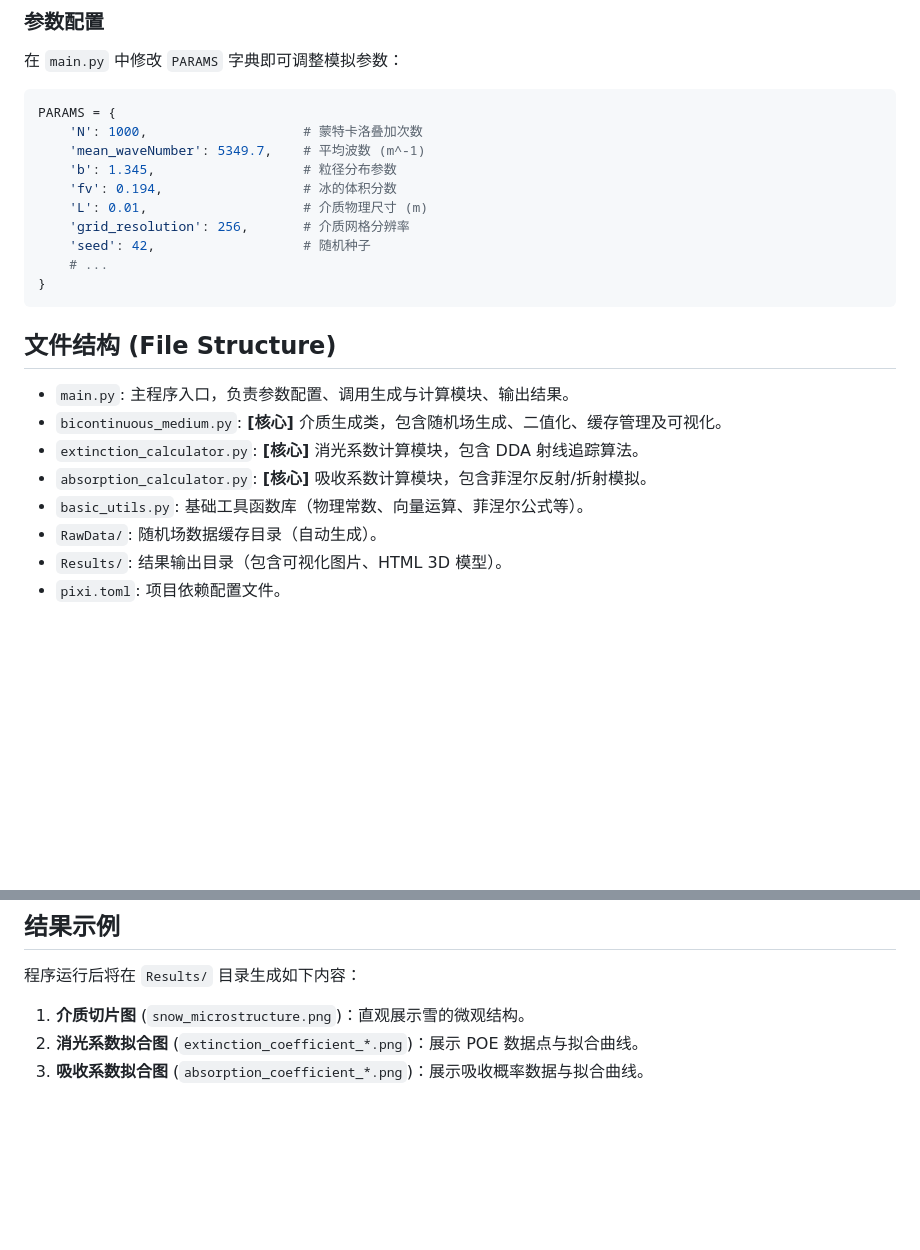
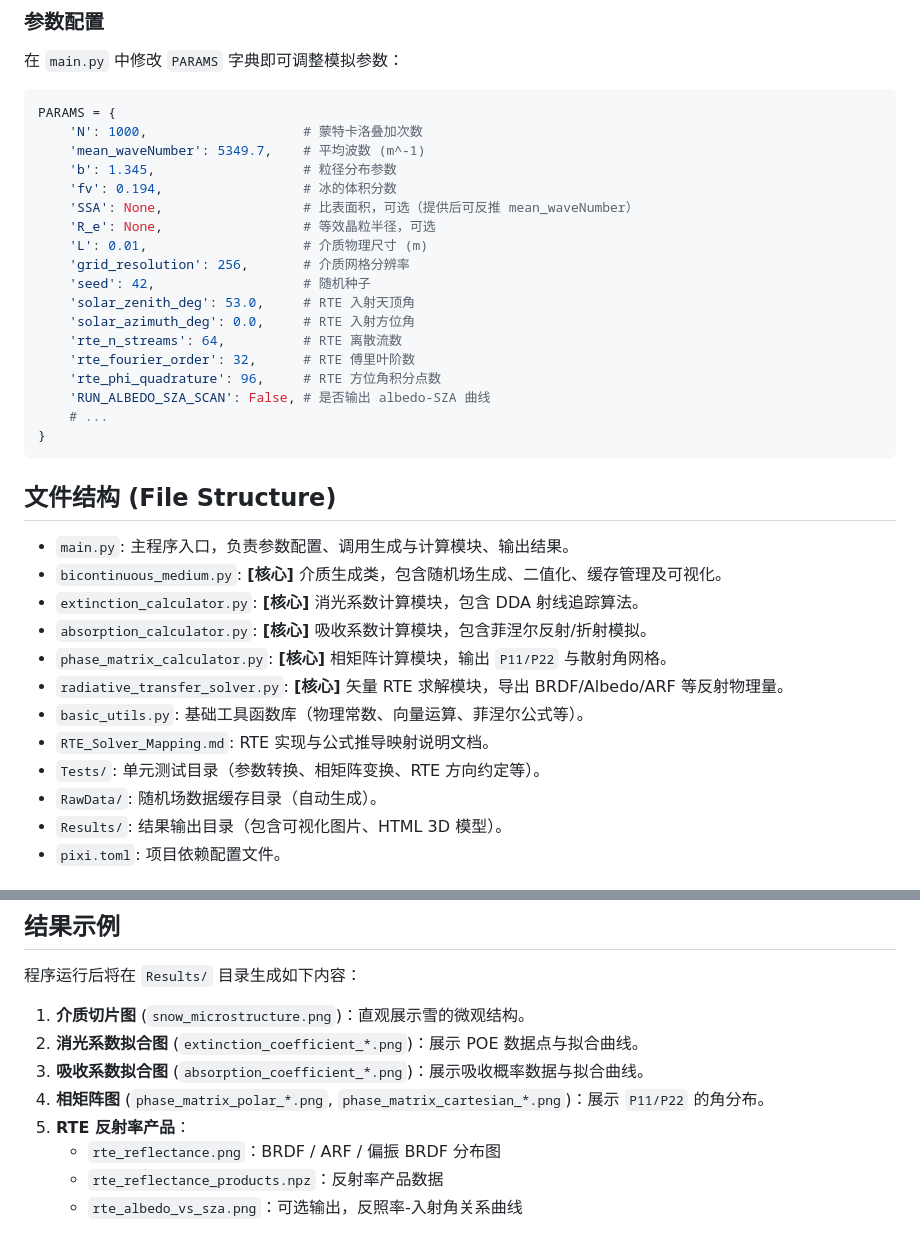
Before and after one commit to Yuyu-uni/LaserTran_Simulate, a Markdown page: README.md, 2 parts joined by grey strips. Rendered like a GitHub page; blank space fills up the shorter version.

````diff
--- a/README.md
+++ b/README.md
@@ -69,9 +104,17 @@ PARAMS = {
     'mean_waveNumber': 5349.7,    # 平均波数 (m^-1)
     'b': 1.345,                   # 粒径分布参数
     'fv': 0.194,                  # 冰的体积分数
+    'SSA': None,                  # 比表面积，可选（提供后可反推 mean_waveNumber）
+    'R_e': None,                  # 等效晶粒半径，可选
     'L': 0.01,                    # 介质物理尺寸 (m)
     'grid_resolution': 256,       # 介质网格分辨率
     'seed': 42,                   # 随机种子
+    'solar_zenith_deg': 53.0,     # RTE 入射天顶角
+    'solar_azimuth_deg': 0.0,     # RTE 入射方位角
+    'rte_n_streams': 64,          # RTE 离散流数
+    'rte_fourier_order': 32,      # RTE 傅里叶阶数
+    'rte_phi_quadrature': 96,     # RTE 方位角积分点数
+    'RUN_ALBEDO_SZA_SCAN': False, # 是否输出 albedo-SZA 曲线
     # ...
 }
 ```
@@ -82,7 +125,11 @@ PARAMS = {
 *   `bicontinuous_medium.py`: **[核心]** 介质生成类，包含随机场生成、二值化、缓存管理及可视化。
 *   `extinction_calculator.py`: **[核心]** 消光系数计算模块，包含 DDA 射线追踪算法。
 *   `absorption_calculator.py`: **[核心]** 吸收系数计算模块，包含菲涅尔反射/折射模拟。
+*   `phase_matrix_calculator.py`: **[核心]** 相矩阵计算模块，输出 `P11/P22` 与散射角网格。
+*   `radiative_transfer_solver.py`: **[核心]** 矢量 RTE 求解模块，导出 BRDF/Albedo/ARF 等反射物理量。
 *   `basic_utils.py`: 基础工具函数库（物理常数、向量运算、菲涅尔公式等）。
+*   `RTE_Solver_Mapping.md`: RTE 实现与公式推导映射说明文档。
+*   `Tests/`: 单元测试目录（参数转换、相矩阵变换、RTE 方向约定等）。
 *   `RawData/`: 随机场数据缓存目录（自动生成）。
 *   `Results/`: 结果输出目录（包含可视化图片、HTML 3D 模型）。
 *   `pixi.toml`: 项目依赖配置文件。
@@ -98,3 +145,8 @@ PARAMS = {
 1.  **介质切片图** (`snow_microstructure.png`)：直观展示雪的微观结构。
 2.  **消光系数拟合图** (`extinction_coefficient_*.png`)：展示 POE 数据点与拟合曲线。
 3.  **吸收系数拟合图** (`absorption_coefficient_*.png`)：展示吸收概率数据与拟合曲线。
+4.  **相矩阵图** (`phase_matrix_polar_*.png`, `phase_matrix_cartesian_*.png`)：展示 `P11/P22` 的角分布。
+5.  **RTE 反射率产品**：
+    * `rte_reflectance.png`：BRDF / ARF / 偏振 BRDF 分布图
+    * `rte_reflectance_products.npz`：反射率产品数据
+    * `rte_albedo_vs_sza.png`：可选输出，反照率-入射角关系曲线
````
Also changed, not shown: other parts of README.md (+38 -3 lines).
